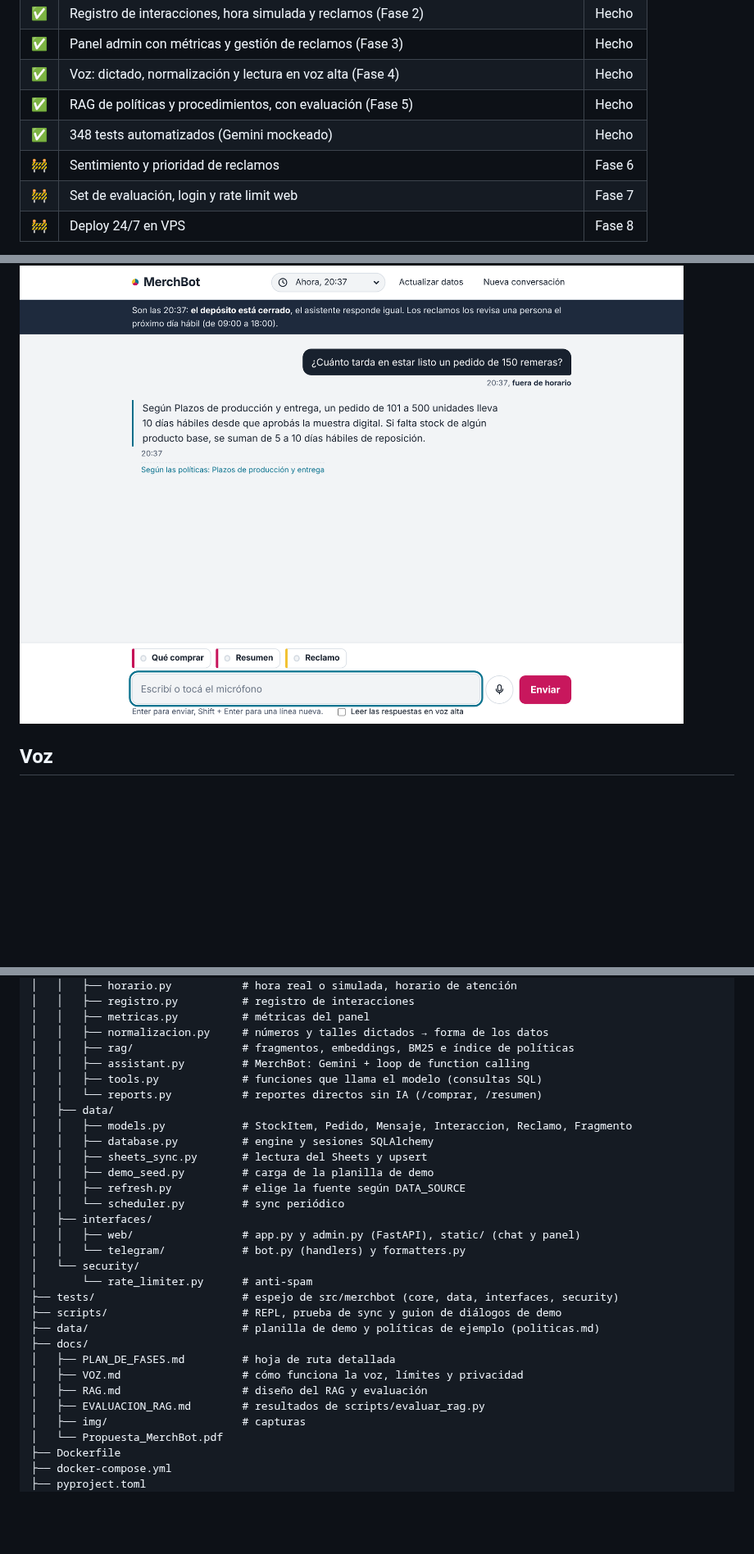
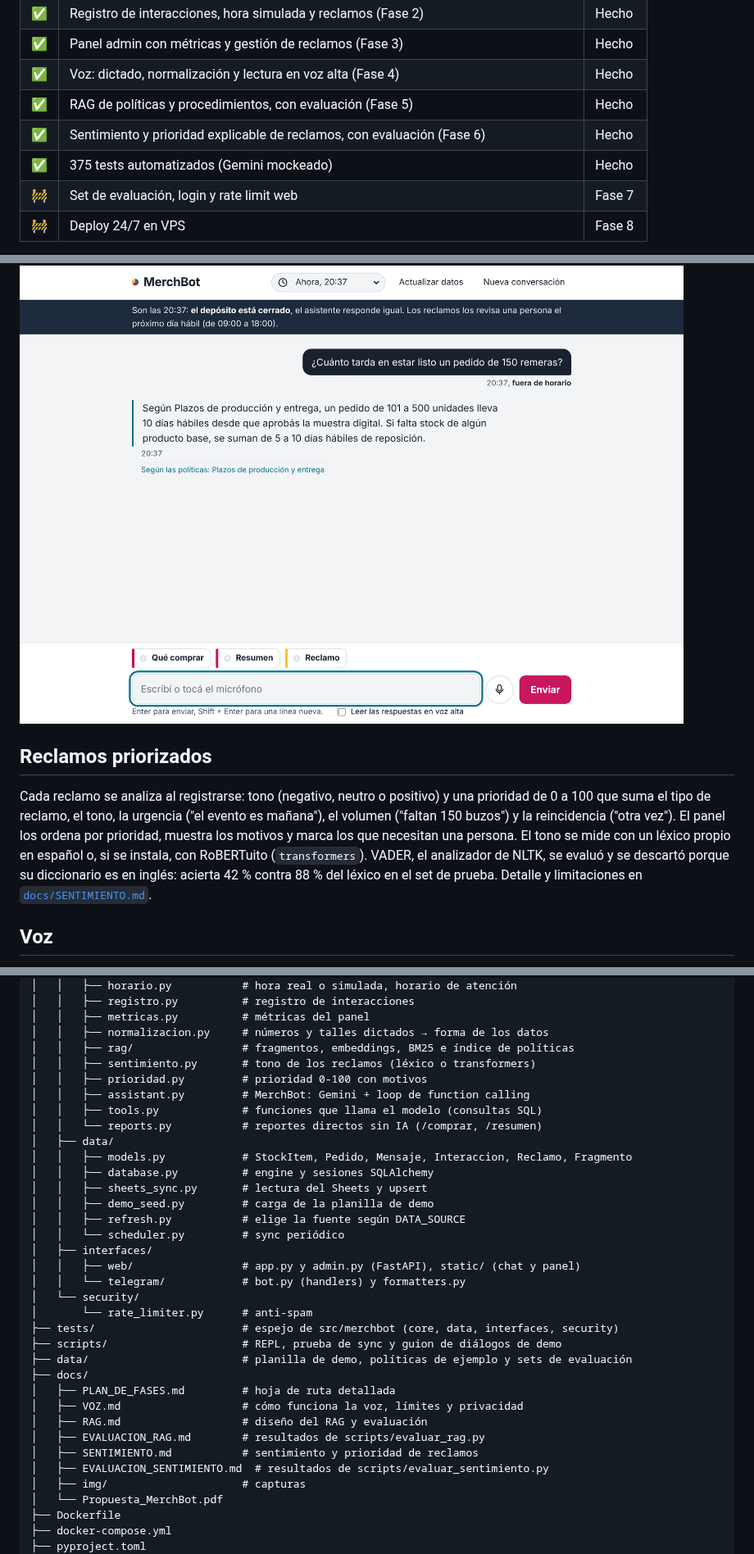
Before and after one commit to agustinvignau/merchbot, a Markdown page: README.md, 3 parts joined by grey strips. Shown at 82% size. GitHub-like rendering; blank space fills up the shorter version.

```diff
--- a/README.md
+++ b/README.md
@@ -40,8 +40,8 @@ Los datos de ejemplo son ficticios (`data/Stock_Merchandising_Demo.xlsx`).
 | ✅ | Panel admin con métricas y gestión de reclamos (Fase 3) | Hecho |
 | ✅ | Voz: dictado, normalización y lectura en voz alta (Fase 4) | Hecho |
 | ✅ | RAG de políticas y procedimientos, con evaluación (Fase 5) | Hecho |
-| ✅ | 348 tests automatizados (Gemini mockeado) | Hecho |
-| 🚧 | Sentimiento y prioridad de reclamos | Fase 6 |
+| ✅ | Sentimiento y prioridad explicable de reclamos, con evaluación (Fase 6) | Hecho |
+| ✅ | 375 tests automatizados (Gemini mockeado) | Hecho |
 | 🚧 | Set de evaluación, login y rate limit web | Fase 7 |
 | 🚧 | Deploy 24/7 en VPS | Fase 8 |
 
@@ -81,6 +81,10 @@ Las conversaciones de ejemplo se generan con `python scripts/demo_dialogos.py` y
 Las preguntas de procedimientos (plazos, pedido mínimo, cambios, guía de talles, envíos, formato del logo) se responden con fragmentos de `data/politicas.md`, un documento de ejemplo. Se indexa con embeddings de Gemini y se busca por similitud de coseno; si no hay API key, con BM25. La respuesta nombra la sección en que se basa y, si las políticas no dicen nada, el asistente lo admite en vez de inventar. `scripts/evaluar_rag.py` mide qué tan bien encuentra la sección correcta. Detalle en [`docs/RAG.md`](docs/RAG.md).
 
 ![Respuesta sobre plazos de entrega con la sección de las políticas en que se basa](docs/img/web-politicas.png)
+
+## Reclamos priorizados
+
+Cada reclamo se analiza al registrarse: tono (negativo, neutro o positivo) y una prioridad de 0 a 100 que suma el tipo de reclamo, el tono, la urgencia ("el evento es mañana"), el volumen ("faltan 150 buzos") y la reincidencia ("otra vez"). El panel los ordena por prioridad, muestra los motivos y marca los que necesitan una persona. El tono se mide con un léxico propio en español o, si se instala, con RoBERTuito (`transformers`). VADER, el analizador de NLTK, se evaluó y se descartó porque su diccionario es en inglés: acierta 42 % contra 88 % del léxico en el set de prueba. Detalle y limitaciones en [`docs/SENTIMIENTO.md`](docs/SENTIMIENTO.md).
 
 ## Voz
 
@@ -267,6 +272,8 @@ merchbot/
 │   │   ├── metricas.py          # métricas del panel
 │   │   ├── normalizacion.py     # números y talles dictados → forma de los datos
 │   │   ├── rag/                 # fragmentos, embeddings, BM25 e índice de políticas
+│   │   ├── sentimiento.py       # tono de los reclamos (léxico o transformers)
+│   │   ├── prioridad.py         # prioridad 0-100 con motivos
 │   │   ├── assistant.py         # MerchBot: Gemini + loop de function calling
 │   │   ├── tools.py             # funciones que llama el modelo (consultas SQL)
 │   │   └── reports.py           # reportes directos sin IA (/comprar, /resumen)
@@ -284,12 +291,14 @@ merchbot/
 │       └── rate_limiter.py      # anti-spam
 ├── tests/                       # espejo de src/merchbot (core, data, interfaces, security)
 ├── scripts/                     # REPL, prueba de sync y guion de diálogos de demo
-├── data/                        # planilla de demo y políticas de ejemplo (politicas.md)
+├── data/                        # planilla de demo, políticas de ejemplo y sets de evaluación
 ├── docs/
 │   ├── PLAN_DE_FASES.md         # hoja de ruta detallada
 │   ├── VOZ.md                   # cómo funciona la voz, límites y privacidad
 │   ├── RAG.md                   # diseño del RAG y evaluación
 │   ├── EVALUACION_RAG.md        # resultados de scripts/evaluar_rag.py
+│   ├── SENTIMIENTO.md           # sentimiento y prioridad de reclamos
+│   ├── EVALUACION_SENTIMIENTO.md  # resultados de scripts/evaluar_sentimiento.py
 │   ├── img/                     # capturas
 │   └── Propuesta_MerchBot.pdf
 ├── Dockerfile
```
Also changed, not shown: other parts of README.md (+3 -2 lines), docs/EVALUACION_SENTIMIENTO.md (added, +62 -0 lines), docs/PLAN_DE_FASES.md (+5 -2 lines), docs/SENTIMIENTO.md (added, +76 -0 lines), docs/img/panel-reclamos.png (added), 1 other file.
